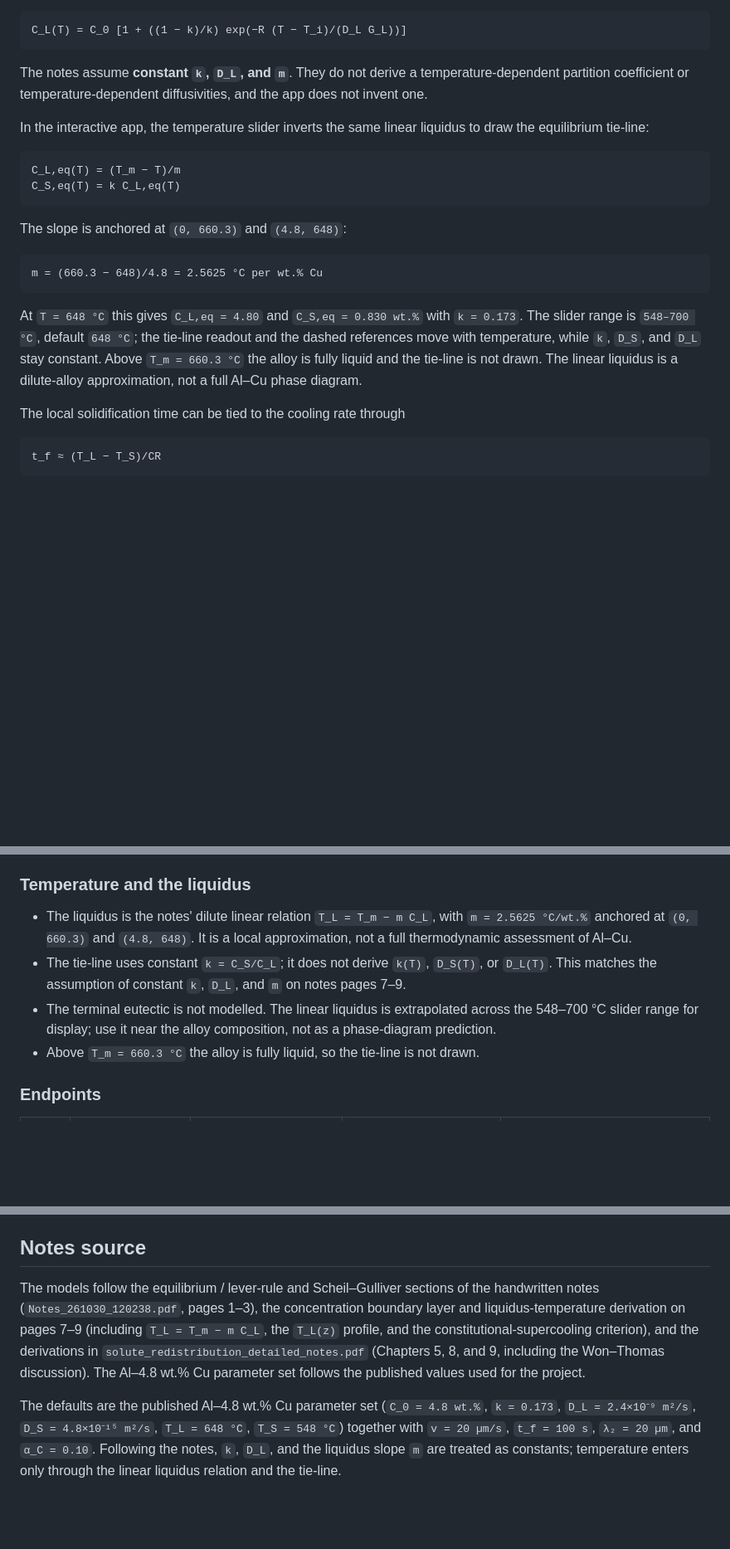
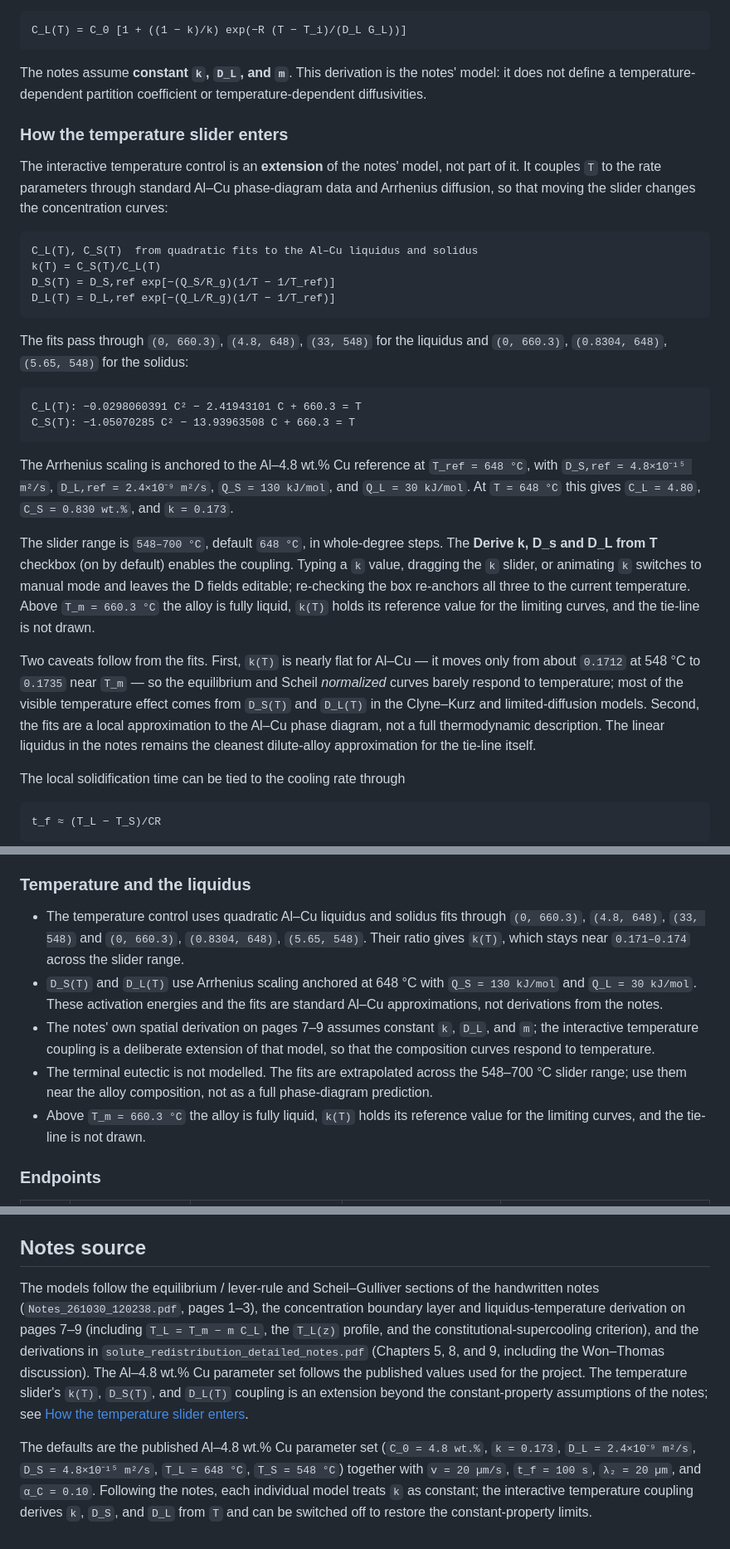
Before and after one commit to 1clan/mse670-solute-redistribution, a Markdown page: README.md, 3 parts joined by grey strips. Shown at 83% size. GitHub-like rendering; blank space fills up the shorter version.

````diff
--- a/README.md
+++ b/README.md
@@ -192,22 +192,31 @@ Combining the concentration and temperature profiles also gives liquid compositi
 C_L(T) = C_0 [1 + ((1 − k)/k) exp(−R (T − T_i)/(D_L G_L))]
 ```
 
-The notes assume **constant `k`, `D_L`, and `m`**. They do not derive a temperature-dependent partition coefficient or temperature-dependent diffusivities, and the app does not invent one.
+The notes assume **constant `k`, `D_L`, and `m`**. This derivation is the notes' model: it does not define a temperature-dependent partition coefficient or temperature-dependent diffusivities.
 
-In the interactive app, the temperature slider inverts the same linear liquidus to draw the equilibrium tie-line:
+### How the temperature slider enters
+
+The interactive temperature control is an **extension** of the notes' model, not part of it. It couples `T` to the rate parameters through standard Al–Cu phase-diagram data and Arrhenius diffusion, so that moving the slider changes the concentration curves:
 
 ```
-C_L,eq(T) = (T_m − T)/m
-C_S,eq(T) = k C_L,eq(T)
+C_L(T), C_S(T)  from quadratic fits to the Al–Cu liquidus and solidus
+k(T) = C_S(T)/C_L(T)
+D_S(T) = D_S,ref exp[−(Q_S/R_g)(1/T − 1/T_ref)]
+D_L(T) = D_L,ref exp[−(Q_L/R_g)(1/T − 1/T_ref)]
 ```
 
-The slope is anchored at `(0, 660.3)` and `(4.8, 648)`:
+The fits pass through `(0, 660.3)`, `(4.8, 648)`, `(33, 548)` for the liquidus and `(0, 660.3)`, `(0.8304, 648)`, `(5.65, 548)` for the solidus:
 
 ```
-m = (660.3 − 648)/4.8 = 2.5625 °C per wt.% Cu
+C_L(T): −0.0298060391 C² − 2.41943101 C + 660.3 = T
+C_S(T): −1.05070285 C² − 13.93963508 C + 660.3 = T
 ```
 
-At `T = 648 °C` this gives `C_L,eq = 4.80` and `C_S,eq = 0.830 wt.%` with `k = 0.173`. The slider range is `548–700 °C`, default `648 °C`; the tie-line readout and the dashed references move with temperature, while `k`, `D_S`, and `D_L` stay constant. Above `T_m = 660.3 °C` the alloy is fully liquid and the tie-line is not drawn. The linear liquidus is a dilute-alloy approximation, not a full Al–Cu phase diagram.
+The Arrhenius scaling is anchored to the Al–4.8 wt.% Cu reference at `T_ref = 648 °C`, with `D_S,ref = 4.8×10⁻¹⁵ m²/s`, `D_L,ref = 2.4×10⁻⁹ m²/s`, `Q_S = 130 kJ/mol`, and `Q_L = 30 kJ/mol`. At `T = 648 °C` this gives `C_L = 4.80`, `C_S = 0.830 wt.%`, and `k = 0.173`.
+
+The slider range is `548–700 °C`, default `648 °C`, in whole-degree steps. The **Derive k, D_s and D_L from T** checkbox (on by default) enables the coupling. Typing a `k` value, dragging the `k` slider, or animating `k` switches to manual mode and leaves the D fields editable; re-checking the box re-anchors all three to the current temperature. Above `T_m = 660.3 °C` the alloy is fully liquid, `k(T)` holds its reference value for the limiting curves, and the tie-line is not drawn.
+
+Two caveats follow from the fits. First, `k(T)` is nearly flat for Al–Cu — it moves only from about `0.1712` at 548 °C to `0.1735` near `T_m` — so the equilibrium and Scheil *normalized* curves barely respond to temperature; most of the visible temperature effect comes from `D_S(T)` and `D_L(T)` in the Clyne–Kurz and limited-diffusion models. Second, the fits are a local approximation to the Al–Cu phase diagram, not a full thermodynamic description. The linear liquidus in the notes remains the cleanest dilute-alloy approximation for the tie-line itself.
 
 The local solidification time can be tied to the cooling rate through
 
@@ -411,10 +420,11 @@ For **equilibrium**, each phase is uniform, so the along-bar profile is a sharp
 
 ### Temperature and the liquidus
 
-- The liquidus is the notes' dilute linear relation `T_L = T_m − m C_L`, with `m = 2.5625 °C/wt.%` anchored at `(0, 660.3)` and `(4.8, 648)`. It is a local approximation, not a full thermodynamic assessment of Al–Cu.
-- The tie-line uses constant `k = C_S/C_L`; it does not derive `k(T)`, `D_S(T)`, or `D_L(T)`. This matches the assumption of constant `k`, `D_L`, and `m` on notes pages 7–9.
-- The terminal eutectic is not modelled. The linear liquidus is extrapolated across the 548–700 °C slider range for display; use it near the alloy composition, not as a phase-diagram prediction.
-- Above `T_m = 660.3 °C` the alloy is fully liquid, so the tie-line is not drawn.
+- The temperature control uses quadratic Al–Cu liquidus and solidus fits through `(0, 660.3)`, `(4.8, 648)`, `(33, 548)` and `(0, 660.3)`, `(0.8304, 648)`, `(5.65, 548)`. Their ratio gives `k(T)`, which stays near `0.171–0.174` across the slider range.
+- `D_S(T)` and `D_L(T)` use Arrhenius scaling anchored at 648 °C with `Q_S = 130 kJ/mol` and `Q_L = 30 kJ/mol`. These activation energies and the fits are standard Al–Cu approximations, not derivations from the notes.
+- The notes' own spatial derivation on pages 7–9 assumes constant `k`, `D_L`, and `m`; the interactive temperature coupling is a deliberate extension of that model, so that the composition curves respond to temperature.
+- The terminal eutectic is not modelled. The fits are extrapolated across the 548–700 °C slider range; use them near the alloy composition, not as a full phase-diagram prediction.
+- Above `T_m = 660.3 °C` the alloy is fully liquid, `k(T)` holds its reference value for the limiting curves, and the tie-line is not drawn.
 
 ### Endpoints
 
@@ -446,6 +456,6 @@ fs_slider_project/
 
 ## Notes source
 
-The models follow the equilibrium / lever-rule and Scheil–Gulliver sections of the handwritten notes (`Notes_261030_120238.pdf`, pages 1–3), the concentration boundary layer and liquidus-temperature derivation on pages 7–9 (including `T_L = T_m − m C_L`, the `T_L(z)` profile, and the constitutional-supercooling criterion), and the derivations in `solute_redistribution_detailed_notes.pdf` (Chapters 5, 8, and 9, including the Won–Thomas discussion). The Al–4.8 wt.% Cu parameter set follows the published values used for the project.
+The models follow the equilibrium / lever-rule and Scheil–Gulliver sections of the handwritten notes (`Notes_261030_120238.pdf`, pages 1–3), the concentration boundary layer and liquidus-temperature derivation on pages 7–9 (including `T_L = T_m − m C_L`, the `T_L(z)` profile, and the constitutional-supercooling criterion), and the derivations in `solute_redistribution_detailed_notes.pdf` (Chapters 5, 8, and 9, including the Won–Thomas discussion). The Al–4.8 wt.% Cu parameter set follows the published values used for the project. The temperature slider's `k(T)`, `D_S(T)`, and `D_L(T)` coupling is an extension beyond the constant-property assumptions of the notes; see [How the temperature slider enters](#how-the-temperature-slider-enters).
 
-The defaults are the published Al–4.8 wt.% Cu parameter set (`C_0 = 4.8 wt.%`, `k = 0.173`, `D_L = 2.4×10⁻⁹ m²/s`, `D_S = 4.8×10⁻¹⁵ m²/s`, `T_L = 648 °C`, `T_S = 548 °C`) together with `v = 20 µm/s`, `t_f = 100 s`, `λ₂ = 20 µm`, and `α_C = 0.10`. Following the notes, `k`, `D_L`, and the liquidus slope `m` are treated as constants; temperature enters only through the linear liquidus relation and the tie-line.
+The defaults are the published Al–4.8 wt.% Cu parameter set (`C_0 = 4.8 wt.%`, `k = 0.173`, `D_L = 2.4×10⁻⁹ m²/s`, `D_S = 4.8×10⁻¹⁵ m²/s`, `T_L = 648 °C`, `T_S = 548 °C`) together with `v = 20 µm/s`, `t_f = 100 s`, `λ₂ = 20 µm`, and `α_C = 0.10`. Following the notes, each individual model treats `k` as constant; the interactive temperature coupling derives `k`, `D_S`, and `D_L` from `T` and can be switched off to restore the constant-property limits.
````
Also changed, not shown: other parts of README.md (+7 -7 lines), SITE_OVERVIEW.md (+17 -14 lines), preview.png, 2 other files.
